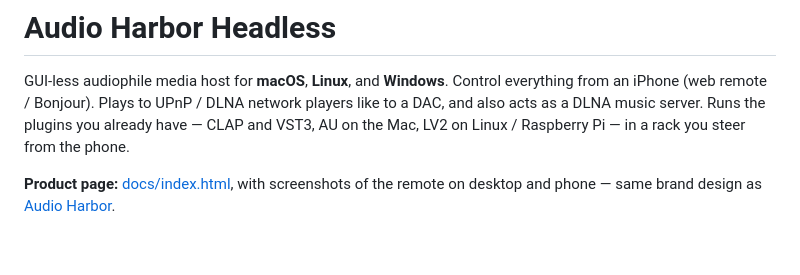
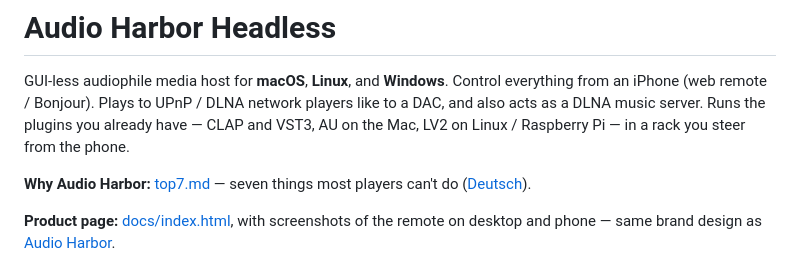
Before and after one commit to petergerov/audio-harbor-headless, a Markdown page: README.md, the part around the change. Drawn GitHub-style; blank space fills up the shorter version.

Commit message:
top7: German version, linked from the README
Co-Authored-By: Claude Opus 5.5 <noreply@anthropic.com>
Claude-Session: https://claude.ai/code/session_017wrANMQ8UQE7guyKZ5q36u

```diff
--- a/README.md
+++ b/README.md
@@ -1,6 +1,8 @@
 # Audio Harbor Headless
 
 GUI-less audiophile media host for **macOS**, **Linux**, and **Windows**. Control everything from an iPhone (web remote / Bonjour). Plays to UPnP / DLNA network players like to a DAC, and also acts as a DLNA music server. Runs the plugins you already have — CLAP and VST3, AU on the Mac, LV2 on Linux / Raspberry Pi — in a rack you steer from the phone.
+
+**Why Audio Harbor:** [top7.md](top7.md) — seven things most players can't do ([Deutsch](top7.de.md)).
 
 **Product page:** [docs/index.html](docs/index.html), with screenshots of the remote on desktop and phone — same brand design as [Audio Harbor](https://github.com/petergerov/audio-harbor/tree/main/docs).
 
```
Also changed, not shown: top7.de.md (added, +36 -0 lines), top7.md (+2 -0 lines).
